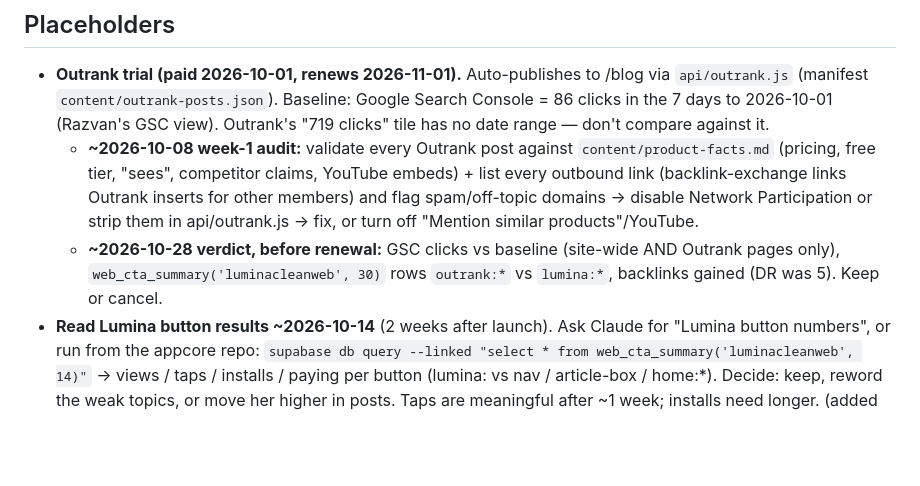
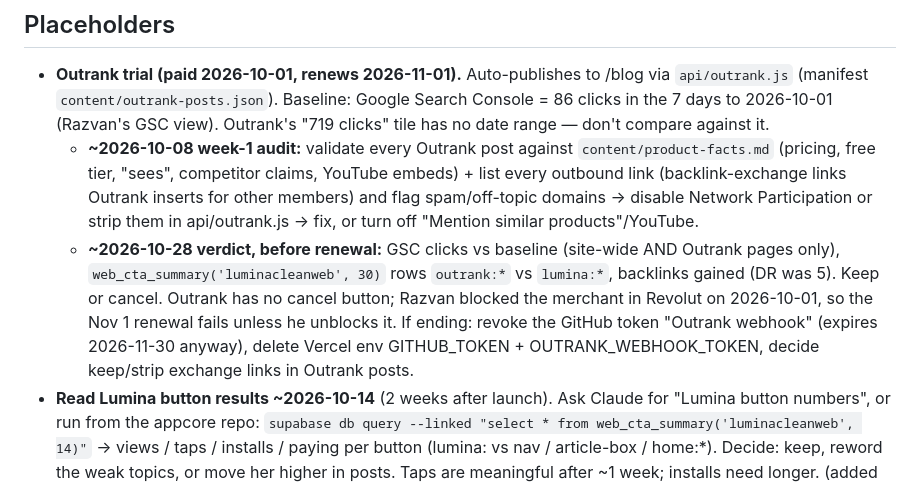
Before and after one commit to Ryland990/luminaclean-landing, a Markdown page: PARKED.md, the part around the change. GitHub-like rendering; blank space fills up the shorter version.

Commit message:
PARKED: Outrank payment blocked in Revolut; teardown steps
Co-Authored-By: Claude Opus 5.5 <noreply@anthropic.com>

```diff
--- a/PARKED.md
+++ b/PARKED.md
@@ -3,7 +3,7 @@
 ## Placeholders
 - **Outrank trial (paid 2026-10-01, renews 2026-11-01).** Auto-publishes to /blog via `api/outrank.js` (manifest `content/outrank-posts.json`). Baseline: Google Search Console = 86 clicks in the 7 days to 2026-10-01 (Razvan's GSC view). Outrank's "719 clicks" tile has no date range — don't compare against it.
   - **~2026-10-08 week-1 audit:** validate every Outrank post against `content/product-facts.md` (pricing, free tier, "sees", competitor claims, YouTube embeds) + list every outbound link (backlink-exchange links Outrank inserts for other members) and flag spam/off-topic domains → disable Network Participation or strip them in api/outrank.js → fix, or turn off "Mention similar products"/YouTube.
-  - **~2026-10-28 verdict, before renewal:** GSC clicks vs baseline (site-wide AND Outrank pages only), `web_cta_summary('luminacleanweb', 30)` rows `outrank:*` vs `lumina:*`, backlinks gained (DR was 5). Keep or cancel.
+  - **~2026-10-28 verdict, before renewal:** GSC clicks vs baseline (site-wide AND Outrank pages only), `web_cta_summary('luminacleanweb', 30)` rows `outrank:*` vs `lumina:*`, backlinks gained (DR was 5). Keep or cancel. Outrank has no cancel button; Razvan blocked the merchant in Revolut on 2026-10-01, so the Nov 1 renewal fails unless he unblocks it. If ending: revoke the GitHub token "Outrank webhook" (expires 2026-11-30 anyway), delete Vercel env GITHUB_TOKEN + OUTRANK_WEBHOOK_TOKEN, decide keep/strip exchange links in Outrank posts.
 - **Read Lumina button results ~2026-10-14** (2 weeks after launch). Ask Claude for "Lumina button numbers", or run from the appcore repo: `supabase db query --linked "select * from web_cta_summary('luminacleanweb', 14)"` → views / taps / installs / paying per button (lumina:<topic> vs nav / article-box / home:*). Decide: keep, reword the weak topics, or move her higher in posts. Taps are meaningful after ~1 week; installs need longer. (added 2026-09-30)
 - Homepage "Photos cleaned 1,847,293 and counting" counter is synthetic (JS
   formula, not a real metric). Decide: replace with a real number or cut.
```
